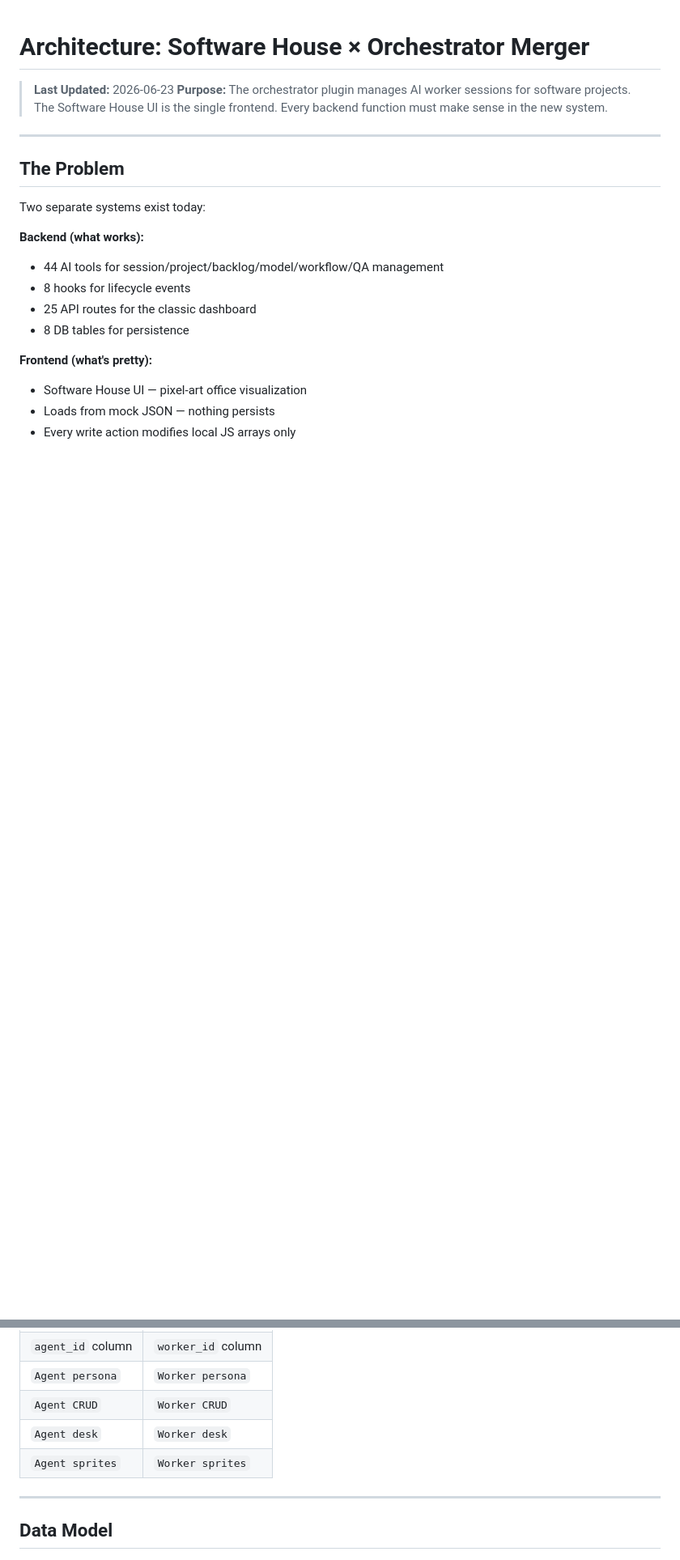
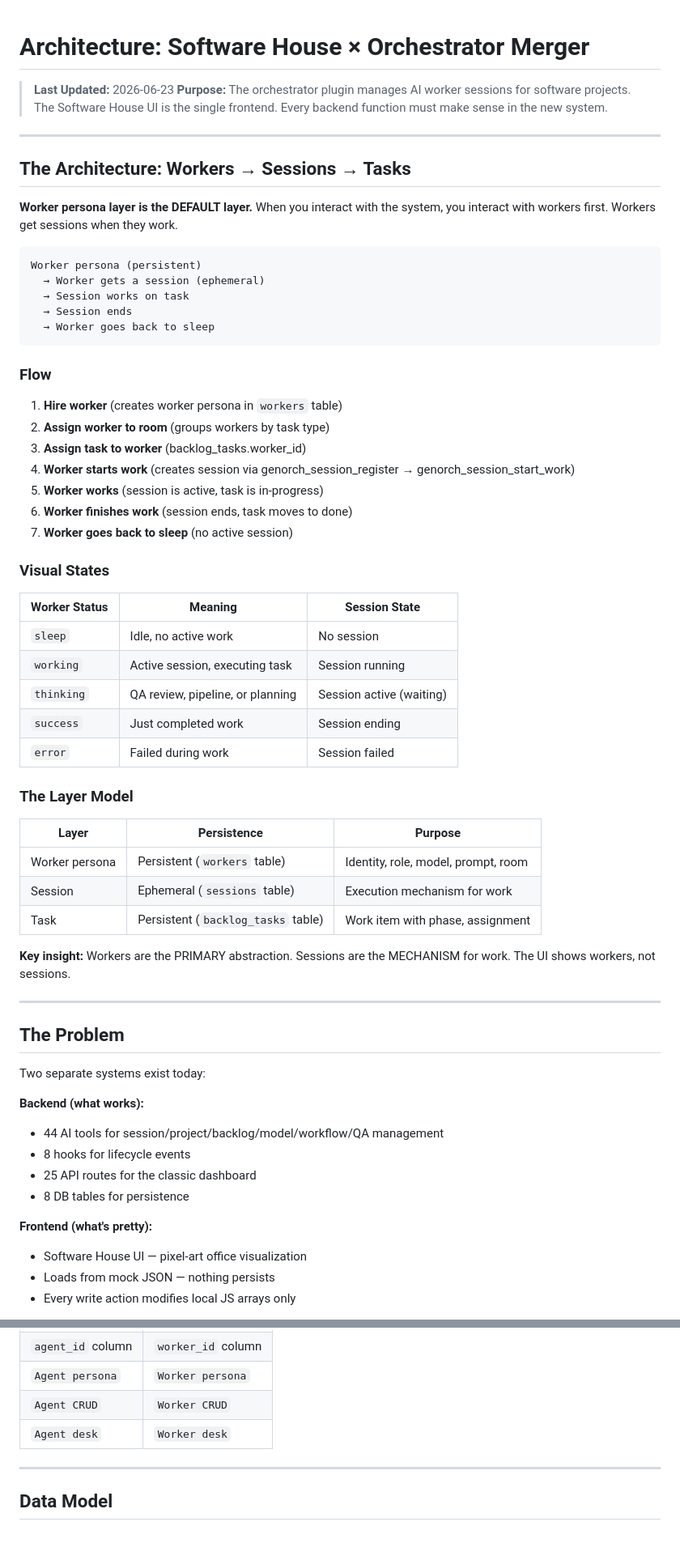
Before and after one commit to GenorTG/genor-orchestrator-plugin, a Markdown page: docs/ARCHITECTURE.md, 2 parts joined by grey strips. Shown at 81% size. GitHub-like rendering; blank space fills up the shorter version.

````diff
--- a/docs/ARCHITECTURE.md
+++ b/docs/ARCHITECTURE.md
@@ -2,6 +2,50 @@
 
 > **Last Updated:** 2026-06-23
 > **Purpose:** The orchestrator plugin manages AI worker sessions for software projects. The Software House UI is the single frontend. Every backend function must make sense in the new system.
+
+---
+
+## The Architecture: Workers → Sessions → Tasks
+
+**Worker persona layer is the DEFAULT layer.** When you interact with the system, you interact with workers first. Workers get sessions when they work.
+
+```
+Worker persona (persistent)
+  → Worker gets a session (ephemeral)
+  → Session works on task
+  → Session ends
+  → Worker goes back to sleep
+```
+
+### Flow
+
+1. **Hire worker** (creates worker persona in `workers` table)
+2. **Assign worker to room** (groups workers by task type)
+3. **Assign task to worker** (backlog_tasks.worker_id)
+4. **Worker starts work** (creates session via genorch_session_register → genorch_session_start_work)
+5. **Worker works** (session is active, task is in-progress)
+6. **Worker finishes work** (session ends, task moves to done)
+7. **Worker goes back to sleep** (no active session)
+
+### Visual States
+
+| Worker Status | Meaning | Session State |
+|---------------|---------|---------------|
+| `sleep` | Idle, no active work | No session |
+| `working` | Active session, executing task | Session running |
+| `thinking` | QA review, pipeline, or planning | Session active (waiting) |
+| `success` | Just completed work | Session ending |
+| `error` | Failed during work | Session failed |
+
+### The Layer Model
+
+| Layer | Persistence | Purpose |
+|-------|-------------|---------|
+| Worker persona | Persistent (`workers` table) | Identity, role, model, prompt, room |
+| Session | Ephemeral (`sessions` table) | Execution mechanism for work |
+| Task | Persistent (`backlog_tasks` table) | Work item with phase, assignment |
+
+**Key insight:** Workers are the PRIMARY abstraction. Sessions are the MECHANISM for work. The UI shows workers, not sessions.
 
 ---
 
@@ -61,7 +115,6 @@ A worker is a persistent persona. It can have multiple sessions over time, each
 | `Agent persona` | `Worker persona` |
 | `Agent CRUD` | `Worker CRUD` |
 | `Agent desk` | `Worker desk` |
-| `Agent sprites` | `Worker sprites` |
 
 ---
 
````
Also changed, not shown: other parts of docs/ARCHITECTURE.md (+12 -2 lines), docs/MERGER-PLAN.md (+44 -26 lines).
